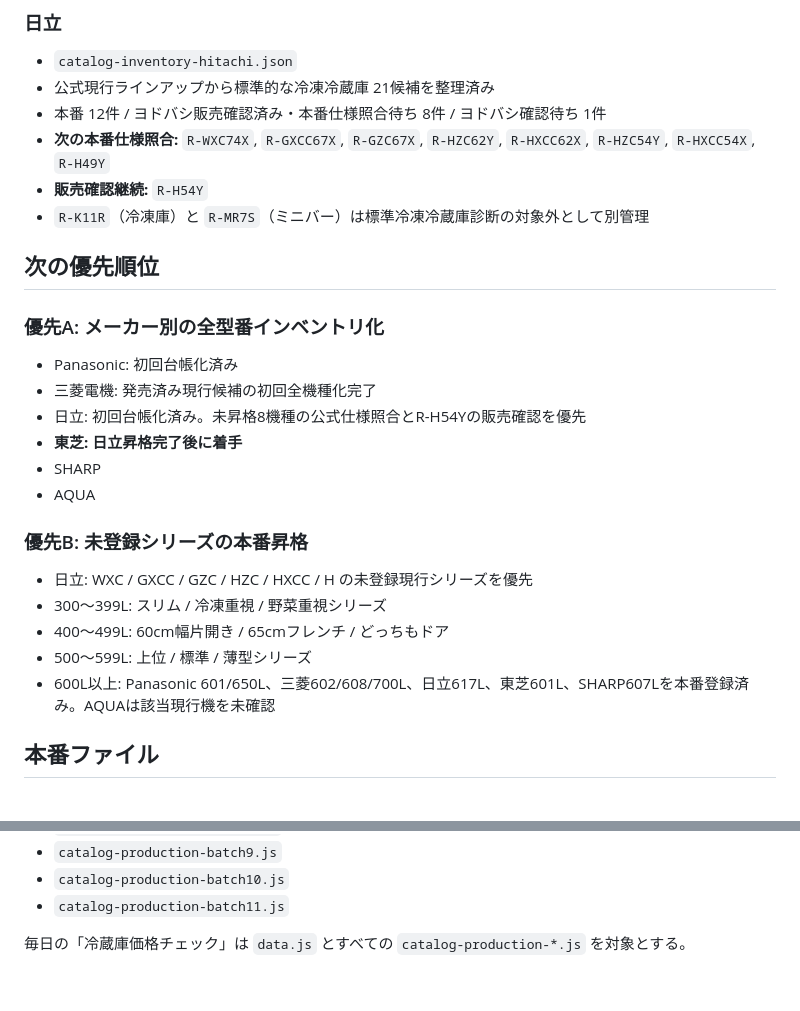
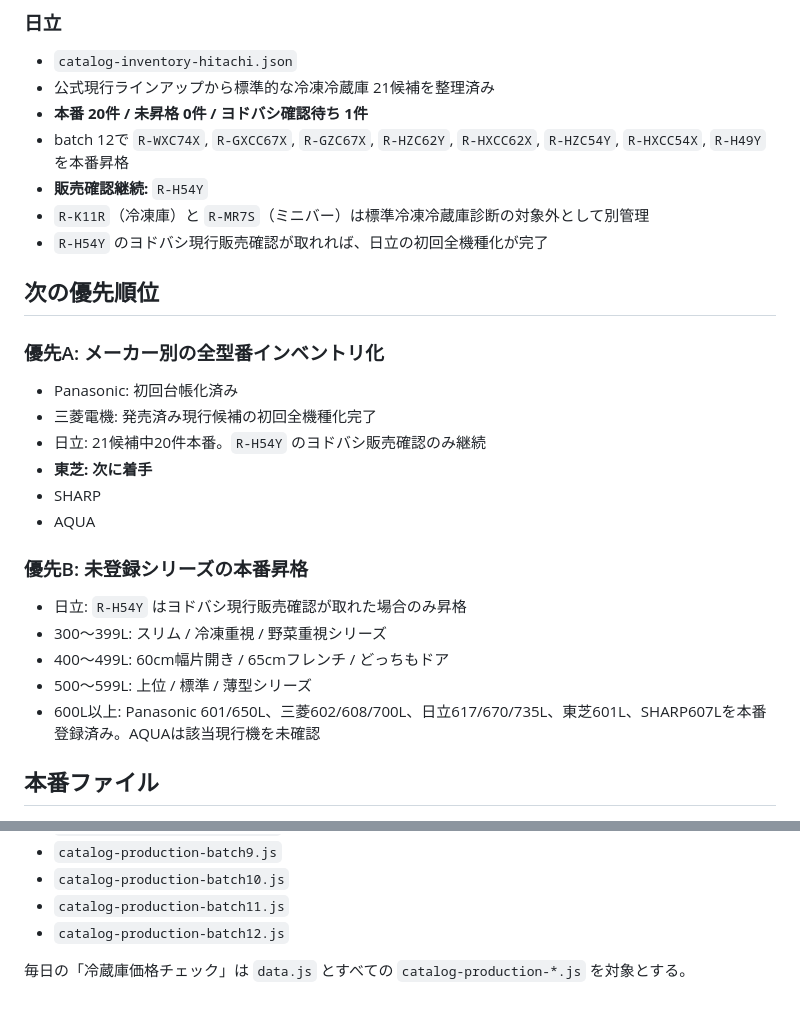
Before and after one commit to tasogare87-star/ai-fridge-diagnosis-v83, a Markdown page: CATALOG_COVERAGE.md, 2 parts joined by grey strips. GitHub-like rendering.

Commit message:
Record Hitachi batch 12 promotion

```diff
--- a/CATALOG_COVERAGE.md
+++ b/CATALOG_COVERAGE.md
@@ -59,27 +59,28 @@
 ### 日立
 - `catalog-inventory-hitachi.json`
 - 公式現行ラインアップから標準的な冷凍冷蔵庫 21候補を整理済み
-- 本番 12件 / ヨドバシ販売確認済み・本番仕様照合待ち 8件 / ヨドバシ確認待ち 1件
-- **次の本番仕様照合:** `R-WXC74X`, `R-GXCC67X`, `R-GZC67X`, `R-HZC62Y`, `R-HXCC62X`, `R-HZC54Y`, `R-HXCC54X`, `R-H49Y`
+- **本番 20件 / 未昇格 0件 / ヨドバシ確認待ち 1件**
+- batch 12で `R-WXC74X`, `R-GXCC67X`, `R-GZC67X`, `R-HZC62Y`, `R-HXCC62X`, `R-HZC54Y`, `R-HXCC54X`, `R-H49Y` を本番昇格
 - **販売確認継続:** `R-H54Y`
 - `R-K11R`（冷凍庫）と `R-MR7S`（ミニバー）は標準冷凍冷蔵庫診断の対象外として別管理
+- `R-H54Y` のヨドバシ現行販売確認が取れれば、日立の初回全機種化が完了
 
 ## 次の優先順位
 
 ### 優先A: メーカー別の全型番インベントリ化
 - Panasonic: 初回台帳化済み
 - 三菱電機: 発売済み現行候補の初回全機種化完了
-- 日立: 初回台帳化済み。未昇格8機種の公式仕様照合とR-H54Yの販売確認を優先
-- **東芝: 日立昇格完了後に着手**
+- 日立: 21候補中20件本番。`R-H54Y` のヨドバシ販売確認のみ継続
+- **東芝: 次に着手**
 - SHARP
 - AQUA
 
 ### 優先B: 未登録シリーズの本番昇格
-- 日立: WXC / GXCC / GZC / HZC / HXCC / H の未登録現行シリーズを優先
+- 日立: `R-H54Y` はヨドバシ現行販売確認が取れた場合のみ昇格
 - 300～399L: スリム / 冷凍重視 / 野菜重視シリーズ
 - 400～499L: 60cm幅片開き / 65cmフレンチ / どっちもドア
 - 500～599L: 上位 / 標準 / 薄型シリーズ
-- 600L以上: Panasonic 601/650L、三菱602/608/700L、日立617L、東芝601L、SHARP607Lを本番登録済み。AQUAは該当現行機を未確認
+- 600L以上: Panasonic 601/650L、三菱602/608/700L、日立617/670/735L、東芝601L、SHARP607Lを本番登録済み。AQUAは該当現行機を未確認
 
 ## 本番ファイル
 
@@ -95,5 +96,6 @@
 - `catalog-production-batch9.js`
 - `catalog-production-batch10.js`
 - `catalog-production-batch11.js`
+- `catalog-production-batch12.js`
 
 毎日の「冷蔵庫価格チェック」は `data.js` とすべての `catalog-production-*.js` を対象とする。
```
